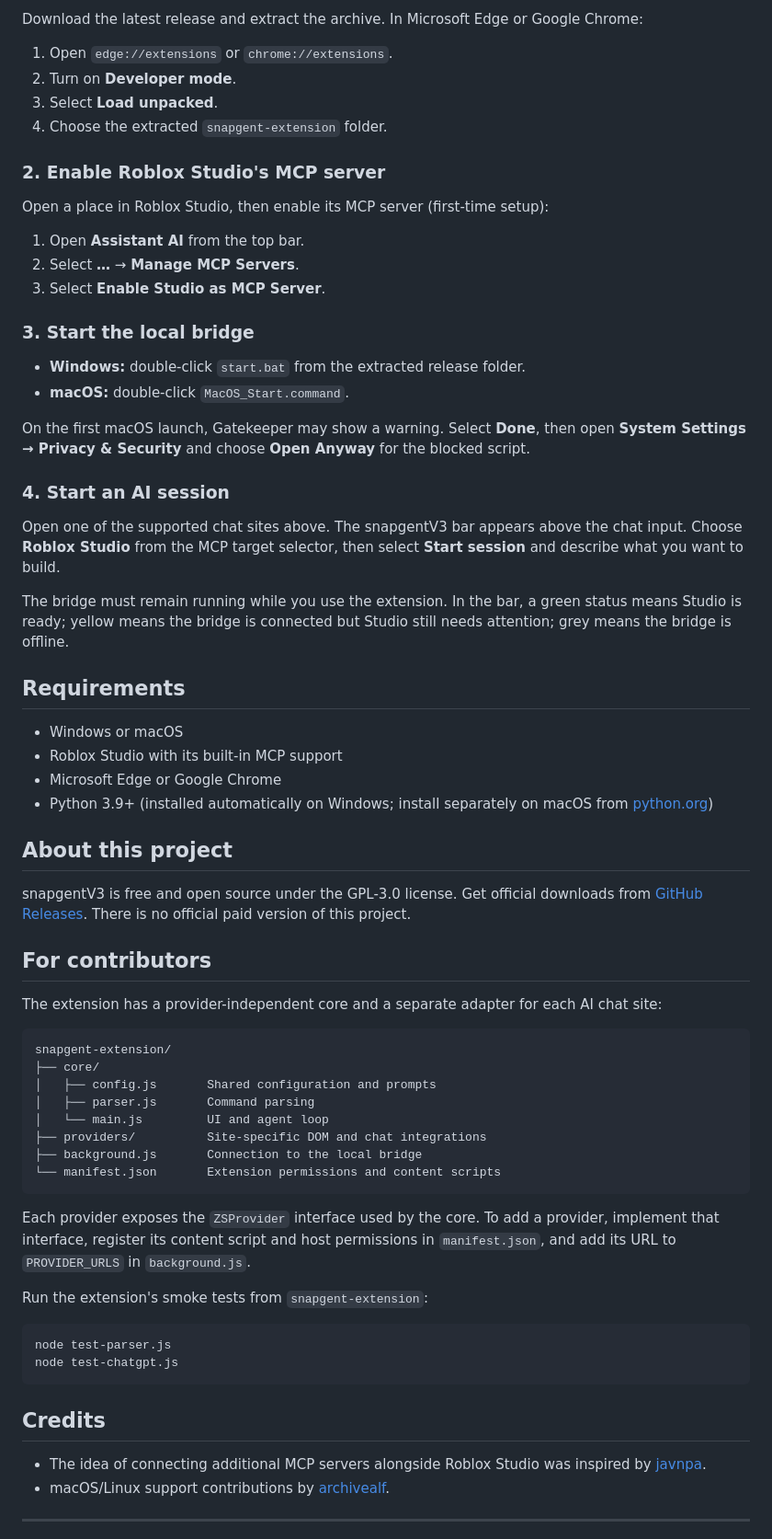
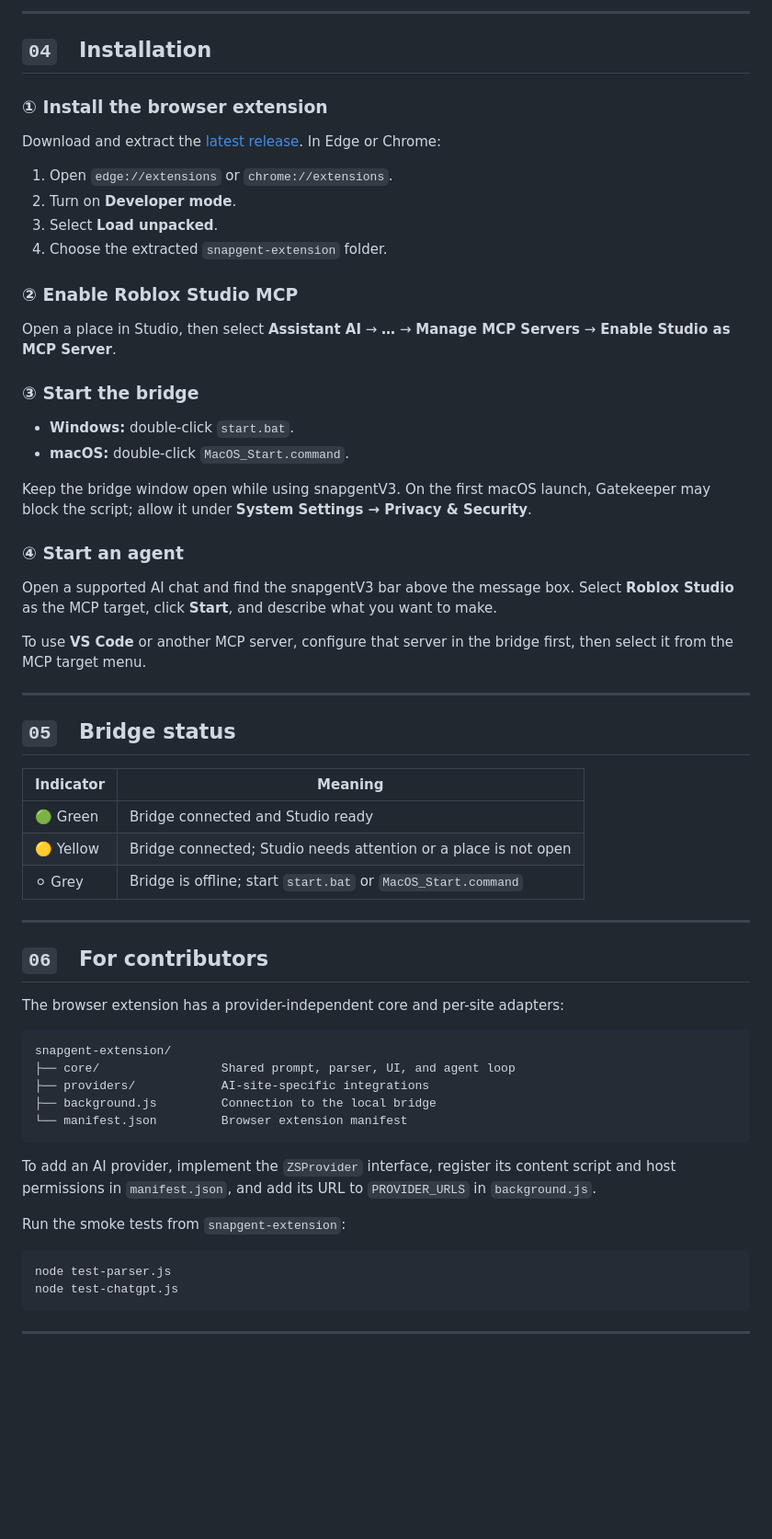
Before and after one commit to fhnasgf28/snapgent-connector, a Markdown page: README.md, the part around one of its changes. Shown at 92% size. Rendered like a GitHub page; blank space fills up the shorter version.

Commit message:
Style connector README like Snapgent
Co-authored-by: Copilot <223556219+Copilot@users.noreply.github.com>

````diff
--- a/README.md
+++ b/README.md
@@ -61,72 +87,67 @@ Your prompt → AI chat → snapgentV3 extension → Local bridge → Roblox Stu
 
-Download the latest release and extract the archive. In Microsoft Edge or Google Chrome:
+---
+
+## `04` &nbsp; Installation
+
+### ① Install the browser extension
+
+Download and extract the [latest release](https://github.com/herdodp/snapgent-connector/releases). In Edge or Chrome:
 
 1. Open `edge://extensions` or `chrome://extensions`.
 2. Turn on **Developer mode**.
 3. Select **Load unpacked**.
 4. Choose the extracted `snapgent-extension` folder.
 
-### 2. Enable Roblox Studio's MCP server
+### ② Enable Roblox Studio MCP
 
-Open a place in Roblox Studio, then enable its MCP server (first-time setup):
+Open a place in Studio, then select **Assistant AI** → **…** → **Manage MCP Servers** → **Enable Studio as MCP Server**.
 
-1. Open **Assistant AI** from the top bar.
-2. Select **…** → **Manage MCP Servers**.
-3. Select **Enable Studio as MCP Server**.
+### ③ Start the bridge
 
-### 3. Start the local bridge
-
-- **Windows:** double-click `start.bat` from the extracted release folder.
+- **Windows:** double-click `start.bat`.
 - **macOS:** double-click `MacOS_Start.command`.
 
-On the first macOS launch, Gatekeeper may show a warning. Select **Done**, then open **System Settings → Privacy & Security** and choose **Open Anyway** for the blocked script.
+Keep the bridge window open while using snapgentV3. On the first macOS launch, Gatekeeper may block the script; allow it under **System Settings → Privacy & Security**.
 
-### 4. Start an AI session
+### ④ Start an agent
 
-Open one of the supported chat sites above. The snapgentV3 bar appears above the chat input. Choose **Roblox Studio** from the MCP target selector, then select **Start session** and describe what you want to build.
+Open a supported AI chat and find the snapgentV3 bar above the message box. Select **Roblox Studio** as the MCP target, click **Start**, and describe what you want to make.
 
-The bridge must remain running while you use the extension. In the bar, a green status means Studio is ready; yellow means the bridge is connected but Studio still needs attention; grey means the bridge is offline.
+To use **VS Code** or another MCP server, configure that server in the bridge first, then select it from the MCP target menu.
 
-## Requirements
+---
 
-- Windows or macOS
-- Roblox Studio with its built-in MCP support
-- Microsoft Edge or Google Chrome
-- Python 3.9+ (installed automatically on Windows; install separately on macOS from [python.org](https://www.python.org/downloads/))
+## `05` &nbsp; Bridge status
 
-## About this project
+| Indicator | Meaning |
+| --- | --- |
+| 🟢 Green | Bridge connected and Studio ready |
+| 🟡 Yellow | Bridge connected; Studio needs attention or a place is not open |
+| ⚪ Grey | Bridge is offline; start `start.bat` or `MacOS_Start.command` |
 
-snapgentV3 is free and open source under the GPL-3.0 license. Get official downloads from [GitHub Releases](https://github.com/herdodp/snapgent-connector/releases). There is no official paid version of this project.
+---
 
-## For contributors
+## `06` &nbsp; For contributors
 
-The extension has a provider-independent core and a separate adapter for each AI chat site:
+The browser extension has a provider-independent core and per-site adapters:
 
 ```text
 snapgent-extension/
-├── core/
-│   ├── config.js       Shared configuration and prompts
-│   ├── parser.js       Command parsing
-│   └── main.js         UI and agent loop
-├── providers/          Site-specific DOM and chat integrations
-├── background.js       Connection to the local bridge
-└── manifest.json       Extension permissions and content scripts
+├── core/                 Shared prompt, parser, UI, and agent loop
+├── providers/            AI-site-specific integrations
+├── background.js         Connection to the local bridge
+└── manifest.json         Browser extension manifest
 ```
 
-Each provider exposes the `ZSProvider` interface used by the core. To add a provider, implement that interface, register its content script and host permissions in `manifest.json`, and add its URL to `PROVIDER_URLS` in `background.js`.
+To add an AI provider, implement the `ZSProvider` interface, register its content script and host permissions in `manifest.json`, and add its URL to `PROVIDER_URLS` in `background.js`.
 
-Run the extension's smoke tests from `snapgent-extension`:
+Run the smoke tests from `snapgent-extension`:
 
 ```sh
 node test-parser.js
 node test-chatgpt.js
 ```
 
-## Credits
-
-- The idea of connecting additional MCP servers alongside Roblox Studio was inspired by [javnpa](https://github.com/javnpa).
-- macOS/Linux support contributions by [archivealf](https://github.com/archivealf).
-
 ---
 
 <div align="center">
````
Also changed, not shown: other parts of README.md (+73 -43 lines).
